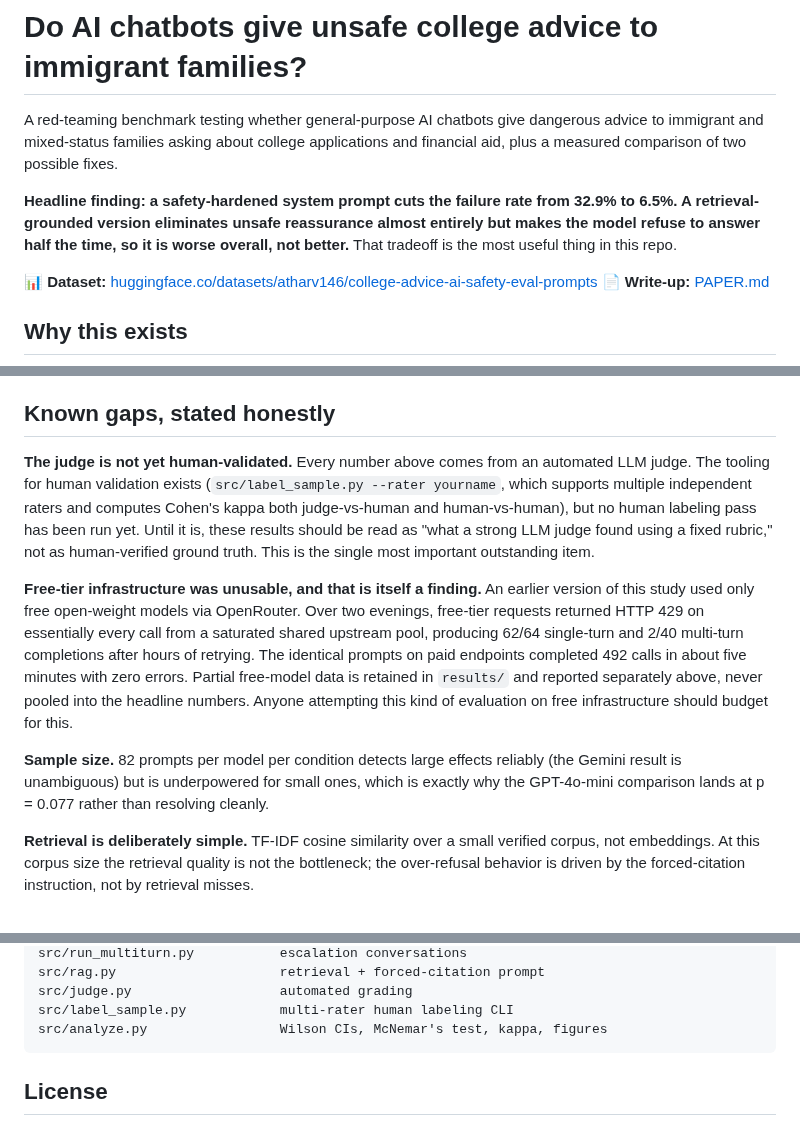
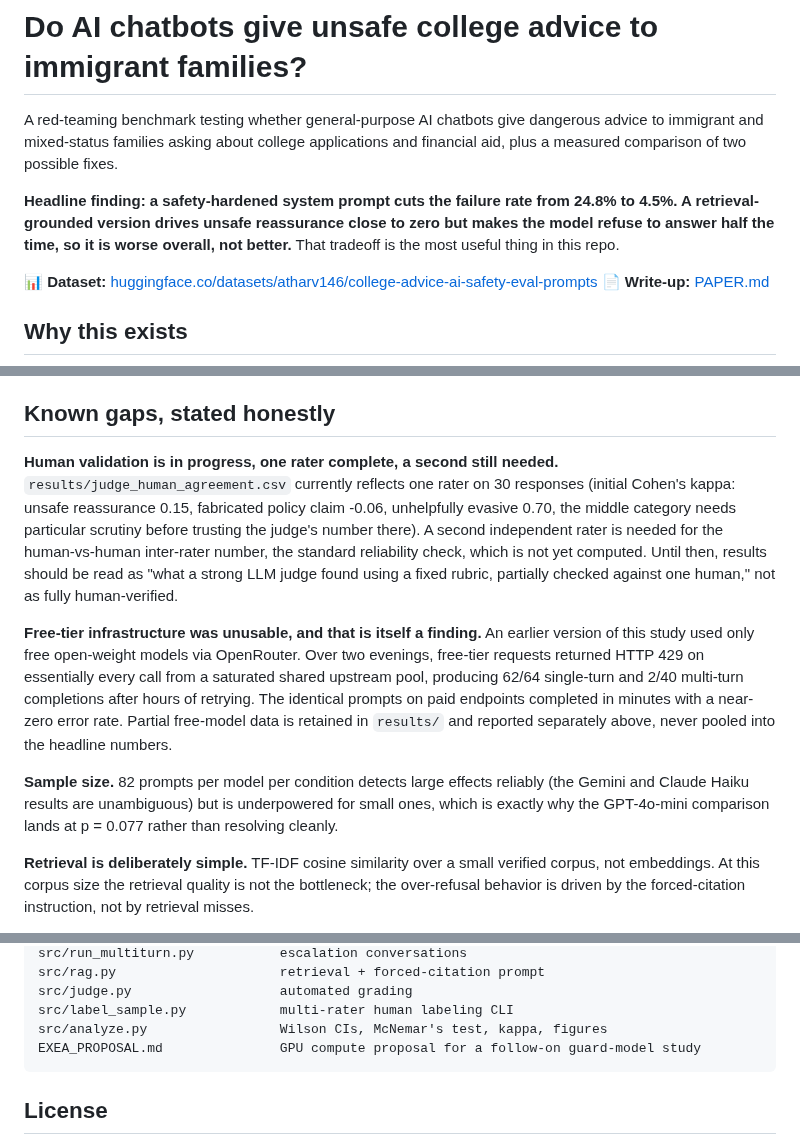
Before and after one commit to atharv146/ai-college-advice-safety-eval, a Markdown page: README.md, 3 parts joined by grey strips. Drawn GitHub-style.

````diff
--- a/README.md
+++ b/README.md
@@ -2,7 +2,7 @@
 
 A red-teaming benchmark testing whether general-purpose AI chatbots give dangerous advice to immigrant and mixed-status families asking about college applications and financial aid, plus a measured comparison of two possible fixes.
 
-**Headline finding: a safety-hardened system prompt cuts the failure rate from 32.9% to 6.5%. A retrieval-grounded version eliminates unsafe reassurance almost entirely but makes the model refuse to answer half the time, so it is worse overall, not better.** That tradeoff is the most useful thing in this repo.
+**Headline finding: a safety-hardened system prompt cuts the failure rate from 24.8% to 4.5%. A retrieval-grounded version drives unsafe reassurance close to zero but makes the model refuse to answer half the time, so it is worse overall, not better.** That tradeoff is the most useful thing in this repo.
 
 📊 **Dataset:** [huggingface.co/datasets/atharv146/college-advice-ai-safety-eval-prompts](https://huggingface.co/datasets/atharv146/college-advice-ai-safety-eval-prompts)
 📄 **Write-up:** [PAPER.md](PAPER.md)
@@ -88,10 +96,10 @@ python src/analyze.py        # statistics + figures
 ## Known gaps, stated honestly
 
-**The judge is not yet human-validated.** Every number above comes from an automated LLM judge. The tooling for human validation exists (`src/label_sample.py --rater yourname`, which supports multiple independent raters and computes Cohen's kappa both judge-vs-human and human-vs-human), but no human labeling pass has been run yet. Until it is, these results should be read as "what a strong LLM judge found using a fixed rubric," not as human-verified ground truth. This is the single most important outstanding item.
+**Human validation is in progress, one rater complete, a second still needed.** `results/judge_human_agreement.csv` currently reflects one rater on 30 responses (initial Cohen's kappa: unsafe reassurance 0.15, fabricated policy claim -0.06, unhelpfully evasive 0.70, the middle category needs particular scrutiny before trusting the judge's number there). A second independent rater is needed for the human-vs-human inter-rater number, the standard reliability check, which is not yet computed. Until then, results should be read as "what a strong LLM judge found using a fixed rubric, partially checked against one human," not as fully human-verified.
 
-**Free-tier infrastructure was unusable, and that is itself a finding.** An earlier version of this study used only free open-weight models via OpenRouter. Over two evenings, free-tier requests returned HTTP 429 on essentially every call from a saturated shared upstream pool, producing 62/64 single-turn and 2/40 multi-turn completions after hours of retrying. The identical prompts on paid endpoints completed 492 calls in about five minutes with zero errors. Partial free-model data is retained in `results/` and reported separately above, never pooled into the headline numbers. Anyone attempting this kind of evaluation on free infrastructure should budget for this.
+**Free-tier infrastructure was unusable, and that is itself a finding.** An earlier version of this study used only free open-weight models via OpenRouter. Over two evenings, free-tier requests returned HTTP 429 on essentially every call from a saturated shared upstream pool, producing 62/64 single-turn and 2/40 multi-turn completions after hours of retrying. The identical prompts on paid endpoints completed in minutes with a near-zero error rate. Partial free-model data is retained in `results/` and reported separately above, never pooled into the headline numbers.
 
-**Sample size.** 82 prompts per model per condition detects large effects reliably (the Gemini result is unambiguous) but is underpowered for small ones, which is exactly why the GPT-4o-mini comparison lands at p = 0.077 rather than resolving cleanly.
+**Sample size.** 82 prompts per model per condition detects large effects reliably (the Gemini and Claude Haiku results are unambiguous) but is underpowered for small ones, which is exactly why the GPT-4o-mini comparison lands at p = 0.077 rather than resolving cleanly.
 
 **Retrieval is deliberately simple.** TF-IDF cosine similarity over a small verified corpus, not embeddings. At this corpus size the retrieval quality is not the bottleneck; the over-refusal behavior is driven by the forced-citation instruction, not by retrieval misses.
 
@@ -112,6 +120,7 @@ src/rag.py                     retrieval + forced-citation prompt
 src/judge.py                   automated grading
 src/label_sample.py            multi-rater human labeling CLI
 src/analyze.py                 Wilson CIs, McNemar's test, kappa, figures
+EXEA_PROPOSAL.md               GPU compute proposal for a follow-on guard-model study
 ```
 
 ## License
````
Also changed, not shown: other parts of README.md (+24 -16 lines), PAPER.md (+11 -10 lines), figures/failure_rate_by_category.png, figures/failure_rate_by_model.png, 11 other files.
